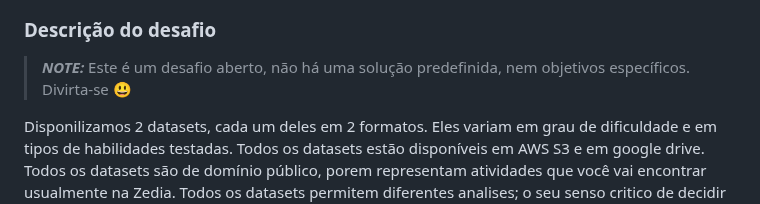
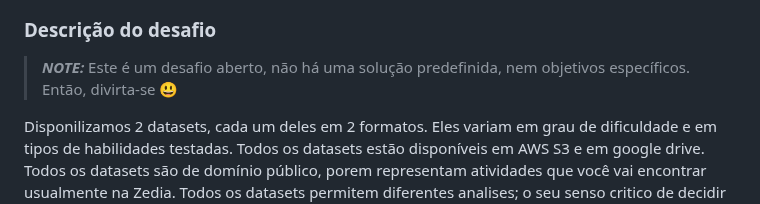
Before and after one commit to hubbeco/challenge, a Markdown page: data-science/README.md, the part around the change. Rendered like a GitHub page.

```diff
--- a/data-science/README.md
+++ b/data-science/README.md
@@ -9,7 +9,7 @@
 ### Descrição do desafio
 
 > **_NOTE:_** Este é um desafio aberto, não há uma solução predefinida, nem objetivos específicos.
-> Divirta-se 😃
+> Então, divirta-se 😃
 
 Disponilizamos 2 datasets, cada um deles em 2 formatos. Eles variam em grau de dificuldade e em tipos de habilidades testadas.
 Todos os datasets estão disponíveis em AWS S3 e em google drive.
```
